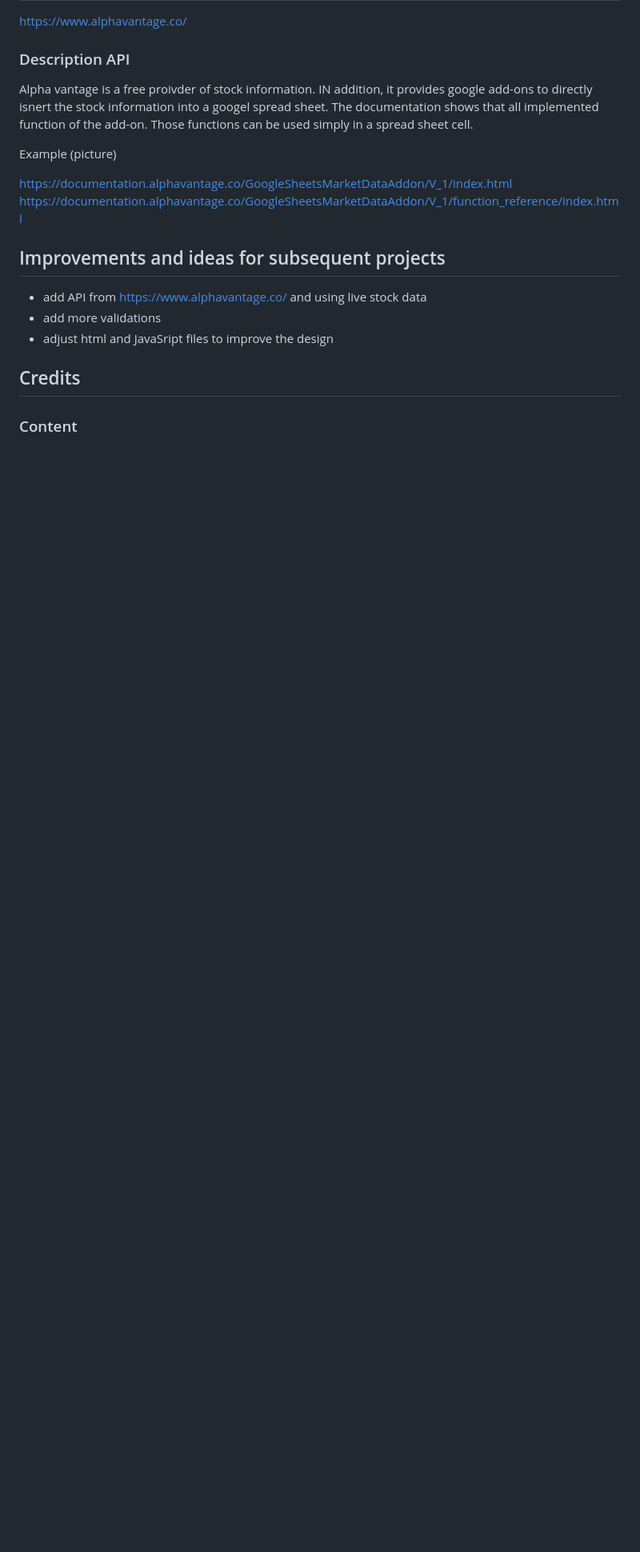
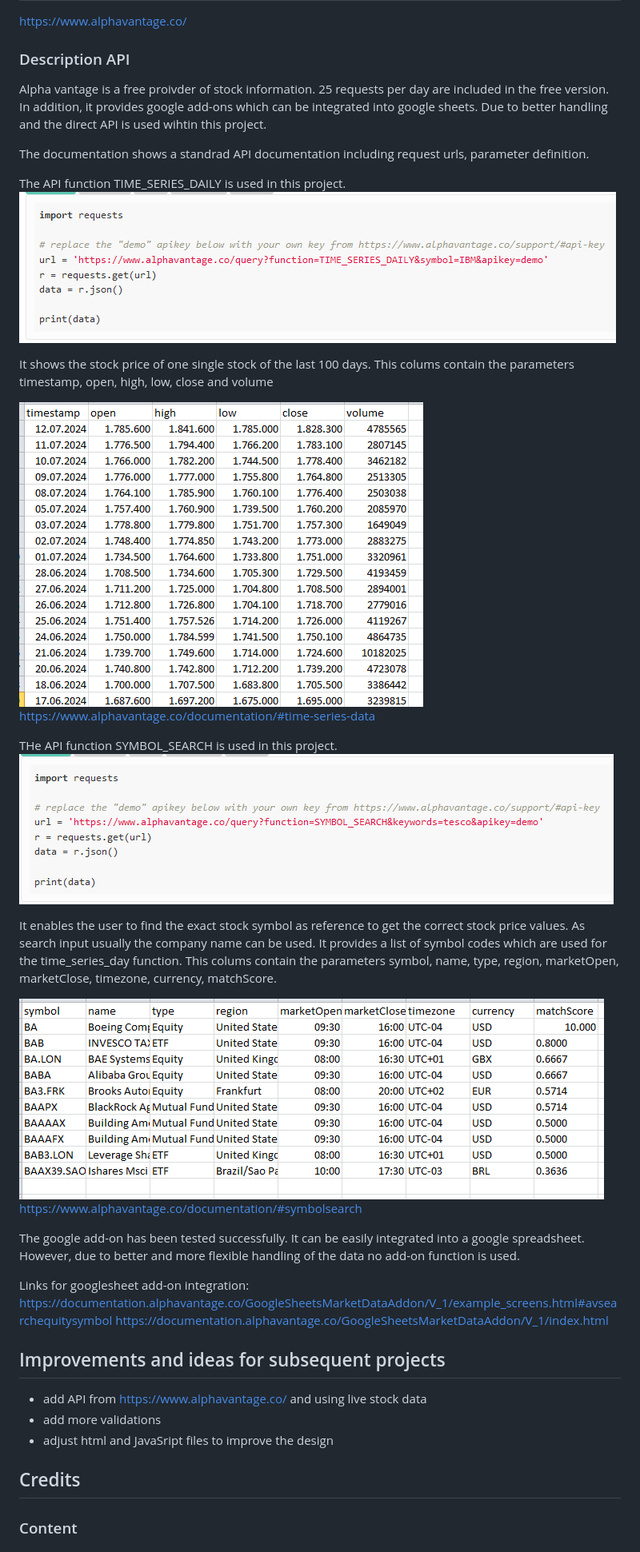
Before and after one commit to Fl0W97/ci-p3-stock-analyst, a Markdown page: README.md, the part around the change printed below. Shown: that part at 80% size. Rendered like a GitHub page; pictures changed too: README.images/API_daily_time_series.PNG (added), README.images/API_daily_time_series_example.PNG (added), README.images/API_search_symbols.PNG (added); blank space fills up the shorter version.

Commit message:
add text and images for readme.md

```diff
--- a/README.md
+++ b/README.md
@@ -179,13 +179,35 @@ https://www.alphavantage.co/
 
 
 ### Description API
-Alpha vantage is a free proivder of stock information. IN addition, it provides google add-ons to directly isnert the stock information into a googel spread sheet.
-The documentation shows that all implemented function of the add-on. Those functions can be used simply in a spread sheet cell.
+Alpha vantage is a free proivder of stock information. 25 requests per day are included in the free version. In addition, it provides google add-ons which can be integrated into google sheets. Due to better handling and the direct API is used wihtin this project.
 
-Example (picture)
+The documentation shows a standrad API documentation including request urls, parameter definition.
 
- https://documentation.alphavantage.co/GoogleSheetsMarketDataAddon/V_1/index.html
-https://documentation.alphavantage.co/GoogleSheetsMarketDataAddon/V_1/function_reference/index.html
+The API function TIME_SERIES_DAILY is used in this project.
+<img src="README.images/API_daily_time_series.PNG" alt="image shows example of data provided from time_series_daily function">
+
+It shows the stock price of one single stock of the last 100 days. This colums contain the parameters timestamp, open, high, low, close and volume
+
+<img src="README.images/API_daily_time_series_example.PNG" alt="image shows example of data provided from time_series_daily function">
+
+https://www.alphavantage.co/documentation/#time-series-data
+
+THe API function SYMBOL_SEARCH is used in this project.
+<img src="README.images/API_search_symbols.PNG" alt="image shows example of data provided from time_series_daily function">
+
+It enables the user to find the exact stock symbol as reference to get the correct stock price values. As search input usually the company name can be used. It provides a list of symbol codes which are used for the time_series_day function. This colums contain the parameters symbol, name, type, region, marketOpen, marketClose, timezone, currency, matchScore.
+
+<img src="README.images/API_search_symbols_example.PNG" alt="image shows example of data provided from time_series_daily function">
+
+https://www.alphavantage.co/documentation/#symbolsearch
+
+The google add-on has been tested successfully. It can be easily integrated into a google spreadsheet.
+However, due to better and more flexible handling of the data no add-on function is used.
+
+
+Links for googlesheet add-on integration:
+https://documentation.alphavantage.co/GoogleSheetsMarketDataAddon/V_1/example_screens.html#avsearchequitysymbol
+https://documentation.alphavantage.co/GoogleSheetsMarketDataAddon/V_1/index.html
 
 
 
```
Also changed, not shown: other parts of README.md (+6 -6 lines).
